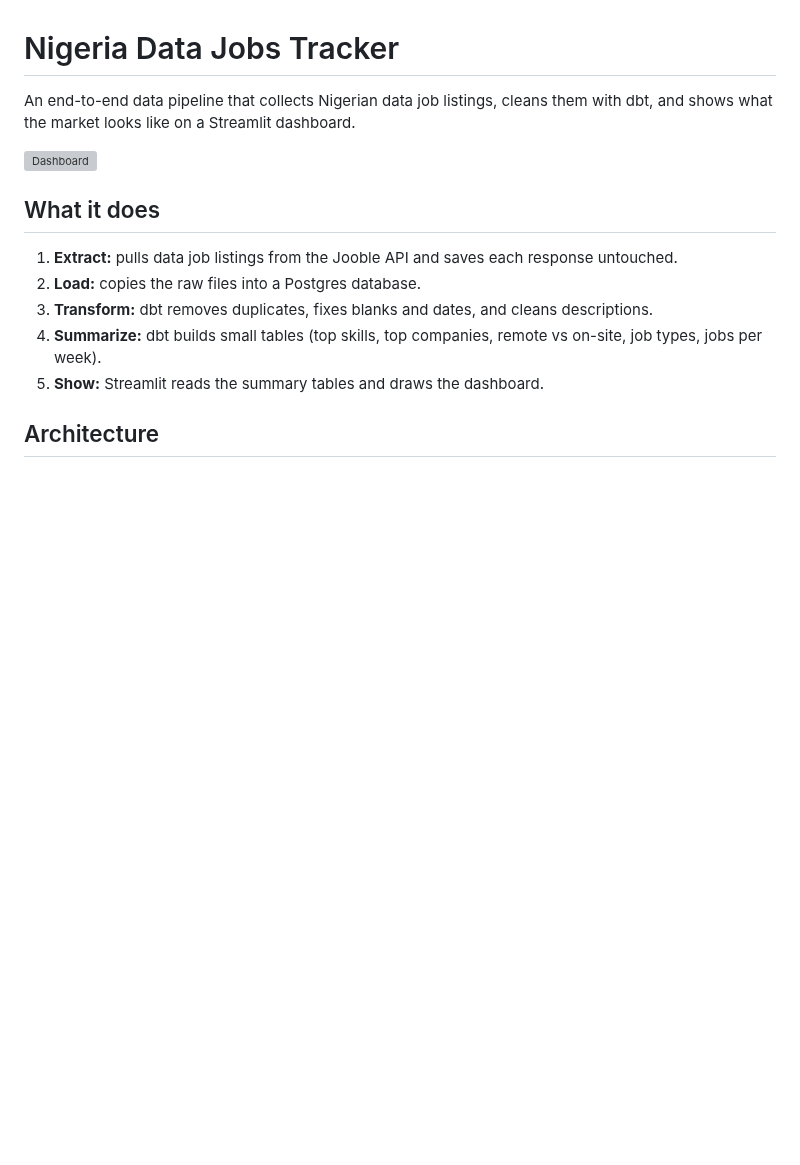
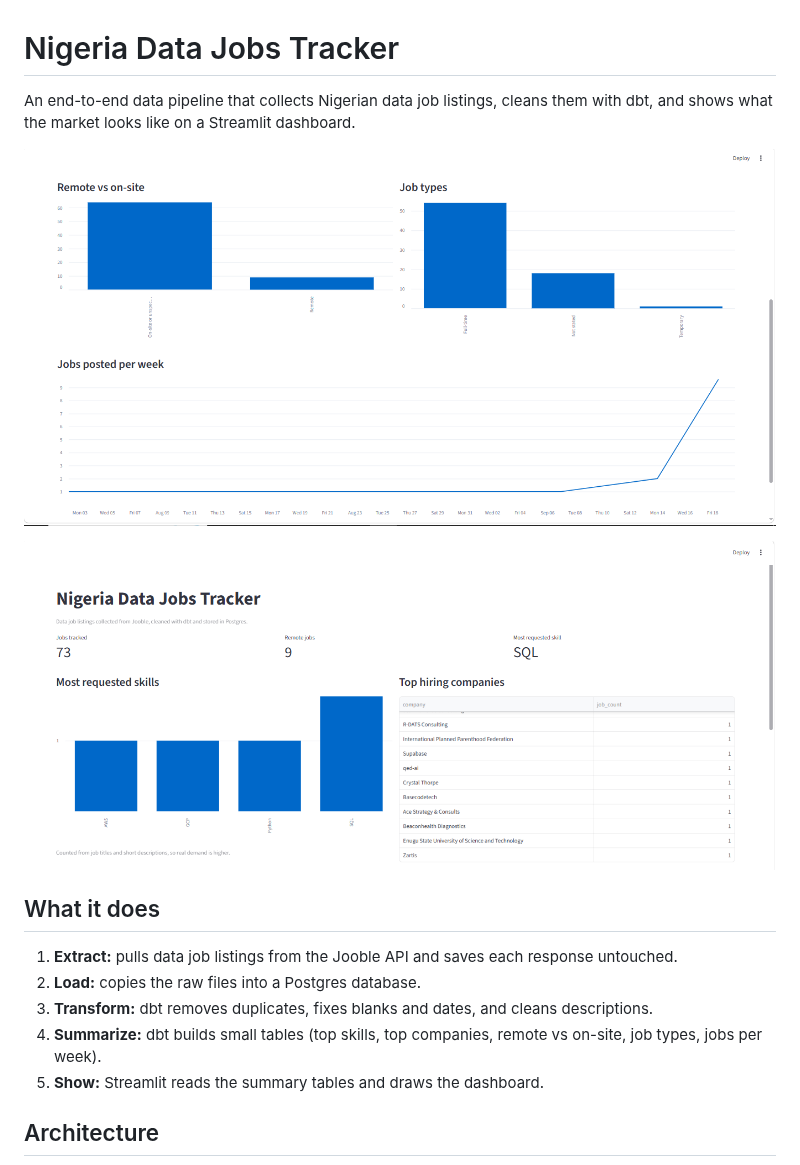
Before and after one commit to Thisizeru/Nigeria-job-market-tracker, a Markdown page: README.md, the part around the change. GitHub-like rendering; pictures changed too: screenshots/dashboard_overview.png (added), screenshots/dashboard_overview2.png (added); blank space fills up the shorter version; grey boxes are pictures that could not be loaded.

Commit message:
Add dashboard screenshots to README

```diff
--- a/README.md
+++ b/README.md
@@ -2,7 +2,9 @@
 
 An end-to-end data pipeline that collects Nigerian data job listings, cleans them with dbt, and shows what the market looks like on a Streamlit dashboard.
 
-![Dashboard](docs/dashboard.png)
+![Dashboard overview](screenshots/dashboard_overview.png)
+
+![Dashboard overview 2](screenshots/dashboard_overview2.png)
 
 ## What it does
 1. **Extract:** pulls data job listings from the Jooble API and saves each response untouched.
```
